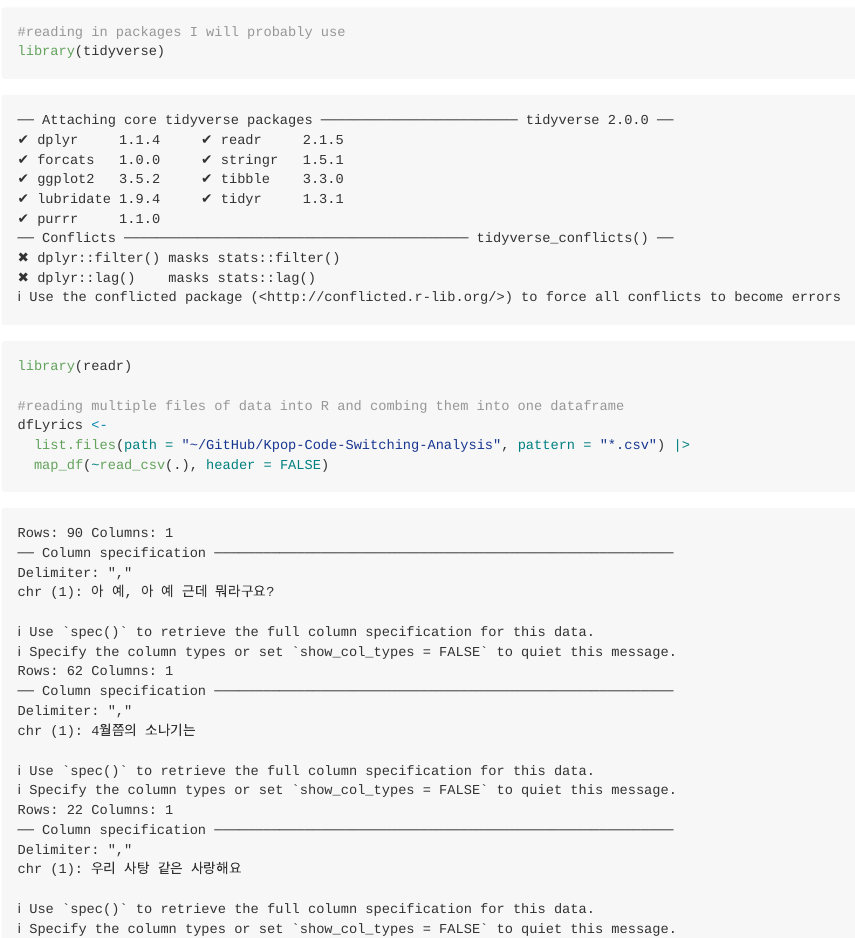
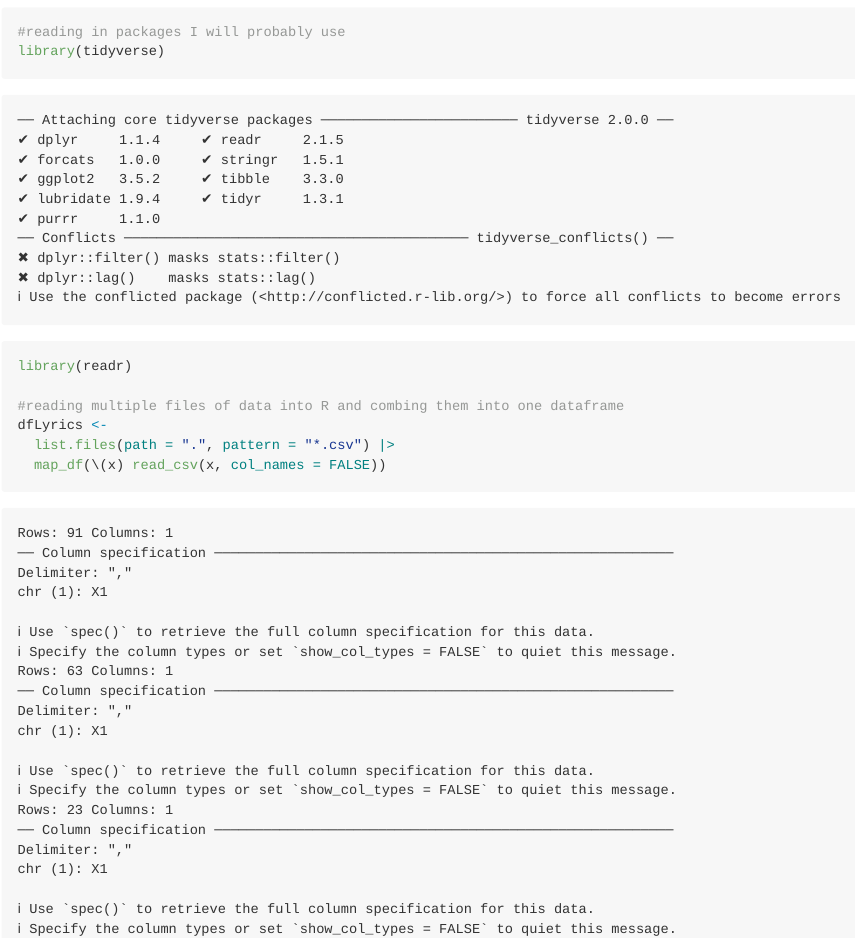
Before and after one commit to Data-Sci-2025/Kpop-Code-Switching-Analysis, a Quarto document (data_processing.qmd): the page in a window 1100 px wide, from 80 px down. The pictures show the output file data_processing.md that the author committed with the source, drawn offline in the style of GitHub.

Commit message:
fixed the code so it prints one long column of compiled lyrics

````diff
--- a/data_processing.qmd
+++ b/data_processing.qmd
@@ -11,8 +11,8 @@ library(readr)
 
 #reading multiple files of data into R and combing them into one dataframe
 dfLyrics <-
-  list.files(path = "~/GitHub/Kpop-Code-Switching-Analysis", pattern = "*.csv") |>
-  map_df(~read_csv(.), header = FALSE)
+  list.files(path = ".", pattern = "*.csv") |>
+  map_df(\(x) read_csv(x, col_names = FALSE))
 dfLyrics
 ```
 
````
Also changed, not shown: data_processing.md.
